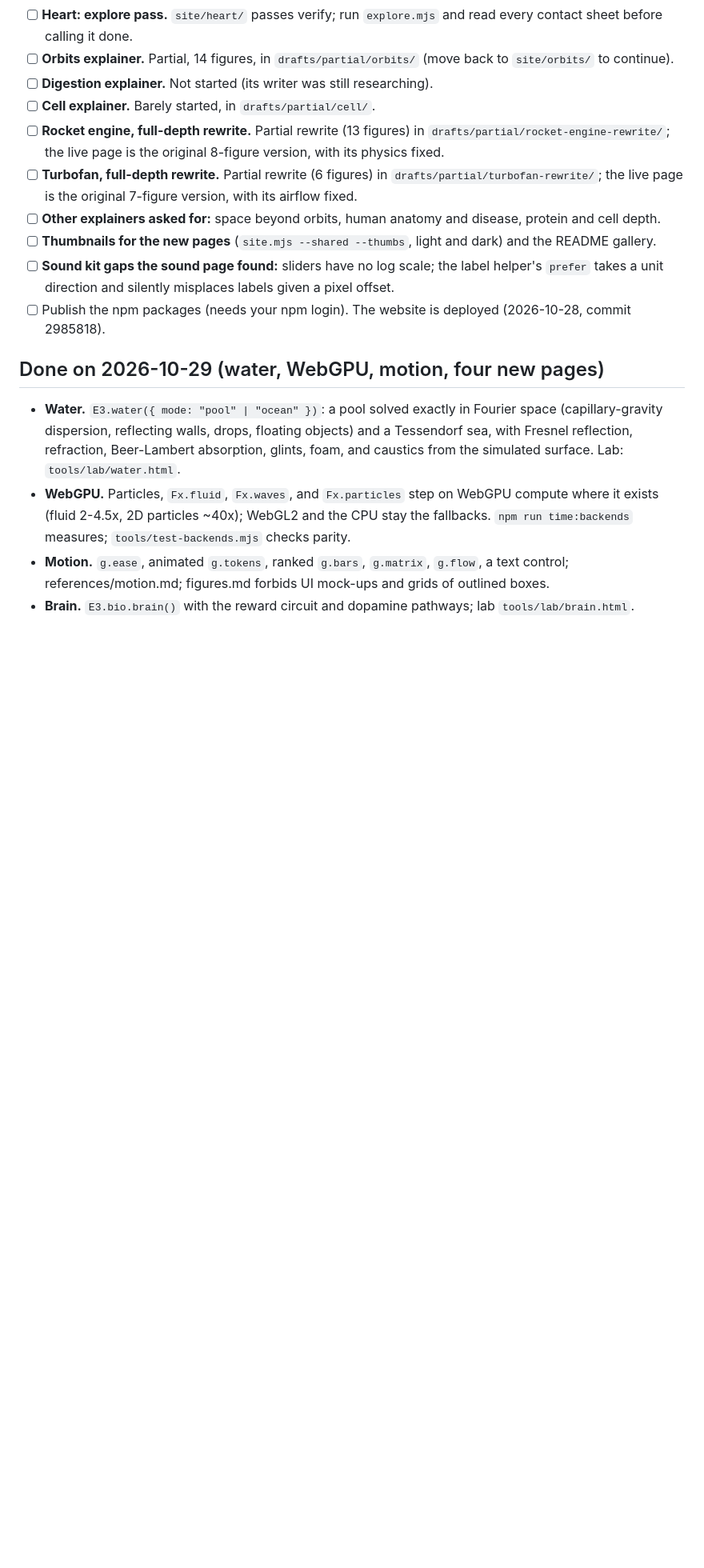
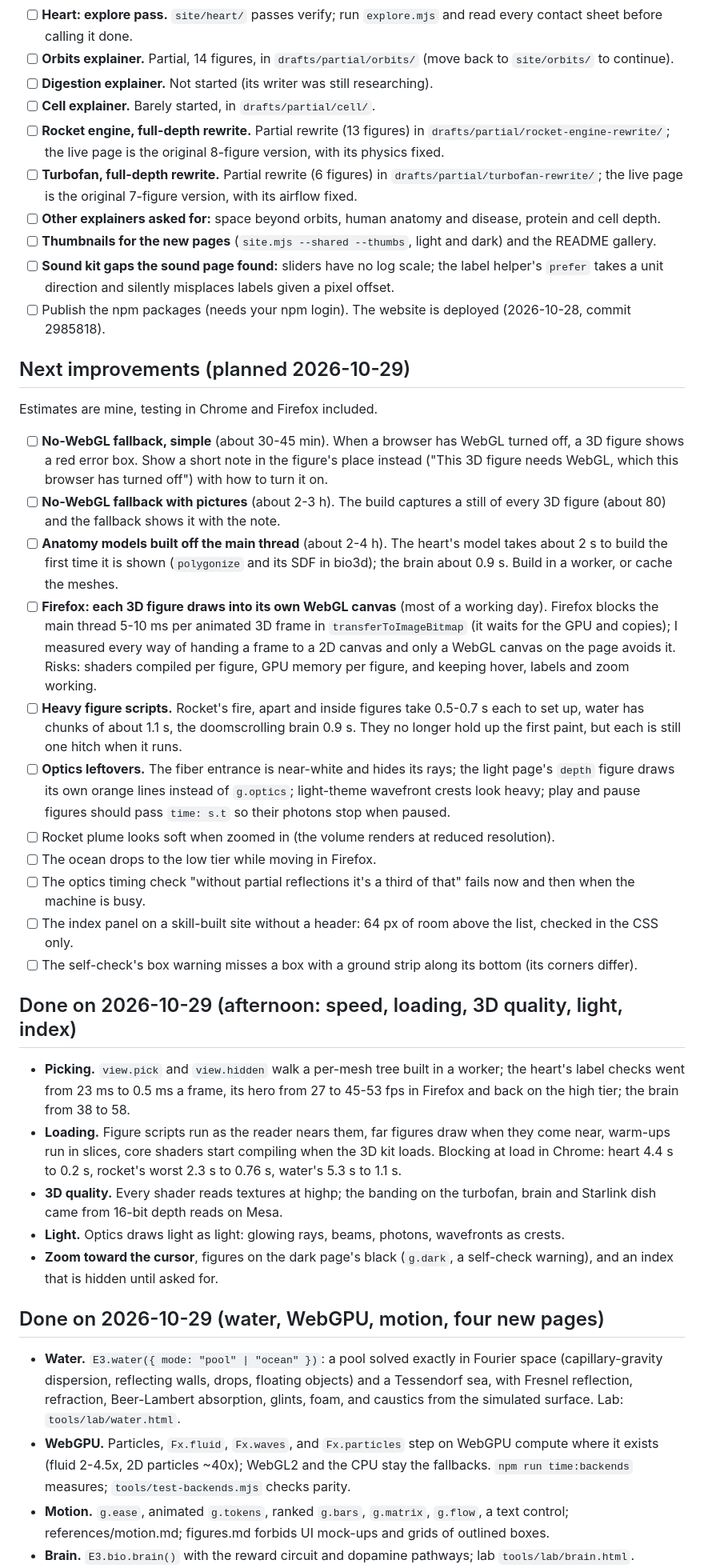
Before and after one commit to broisnees/safis, a Markdown page: TODO.md, the part around the change. Shown at 80% size. Rendered like a GitHub page; blank space fills up the shorter version.

Commit message:
Record this round and the next improvements in the TODO

```diff
--- a/TODO.md
+++ b/TODO.md
@@ -40,6 +40,30 @@ Pick these up later. The shared brief for page writers is `tools/explainer-brief
 - [ ] **Thumbnails for the new pages** (`site.mjs --shared --thumbs`, light and dark) and the README gallery.
 - [ ] **Sound kit gaps the sound page found:** sliders have no log scale; the label helper's `prefer` takes a unit direction and silently misplaces labels given a pixel offset.
 - [ ] Publish the npm packages (needs your npm login). The website is deployed (2026-10-28, commit 2985818).
+
+## Next improvements (planned 2026-10-29)
+
+Estimates are mine, testing in Chrome and Firefox included.
+
+- [ ] **No-WebGL fallback, simple** (about 30-45 min). When a browser has WebGL turned off, a 3D figure shows a red error box. Show a short note in the figure's place instead ("This 3D figure needs WebGL, which this browser has turned off") with how to turn it on.
+- [ ] **No-WebGL fallback with pictures** (about 2-3 h). The build captures a still of every 3D figure (about 80) and the fallback shows it with the note.
+- [ ] **Anatomy models built off the main thread** (about 2-4 h). The heart's model takes about 2 s to build the first time it is shown (`polygonize` and its SDF in bio3d); the brain about 0.9 s. Build in a worker, or cache the meshes.
+- [ ] **Firefox: each 3D figure draws into its own WebGL canvas** (most of a working day). Firefox blocks the main thread 5-10 ms per animated 3D frame in `transferToImageBitmap` (it waits for the GPU and copies); I measured every way of handing a frame to a 2D canvas and only a WebGL canvas on the page avoids it. Risks: shaders compiled per figure, GPU memory per figure, and keeping hover, labels and zoom working.
+- [ ] **Heavy figure scripts.** Rocket's fire, apart and inside figures take 0.5-0.7 s each to set up, water has chunks of about 1.1 s, the doomscrolling brain 0.9 s. They no longer hold up the first paint, but each is still one hitch when it runs.
+- [ ] **Optics leftovers.** The fiber entrance is near-white and hides its rays; the light page's `depth` figure draws its own orange lines instead of `g.optics`; light-theme wavefront crests look heavy; play and pause figures should pass `time: s.t` so their photons stop when paused.
+- [ ] Rocket plume looks soft when zoomed in (the volume renders at reduced resolution).
+- [ ] The ocean drops to the low tier while moving in Firefox.
+- [ ] The optics timing check "without partial reflections it's a third of that" fails now and then when the machine is busy.
+- [ ] The index panel on a skill-built site without a header: 64 px of room above the list, checked in the CSS only.
+- [ ] The self-check's box warning misses a box with a ground strip along its bottom (its corners differ).
+
+## Done on 2026-10-29 (afternoon: speed, loading, 3D quality, light, index)
+
+- **Picking.** `view.pick` and `view.hidden` walk a per-mesh tree built in a worker; the heart's label checks went from 23 ms to 0.5 ms a frame, its hero from 27 to 45-53 fps in Firefox and back on the high tier; the brain from 38 to 58.
+- **Loading.** Figure scripts run as the reader nears them, far figures draw when they come near, warm-ups run in slices, core shaders start compiling when the 3D kit loads. Blocking at load in Chrome: heart 4.4 s to 0.2 s, rocket's worst 2.3 s to 0.76 s, water's 5.3 s to 1.1 s.
+- **3D quality.** Every shader reads textures at highp; the banding on the turbofan, brain and Starlink dish came from 16-bit depth reads on Mesa.
+- **Light.** Optics draws light as light: glowing rays, beams, photons, wavefronts as crests.
+- **Zoom toward the cursor**, figures on the dark page's black (`g.dark`, a self-check warning), and an index that is hidden until asked for.
 
 ## Done on 2026-10-29 (water, WebGPU, motion, four new pages)
 
```
